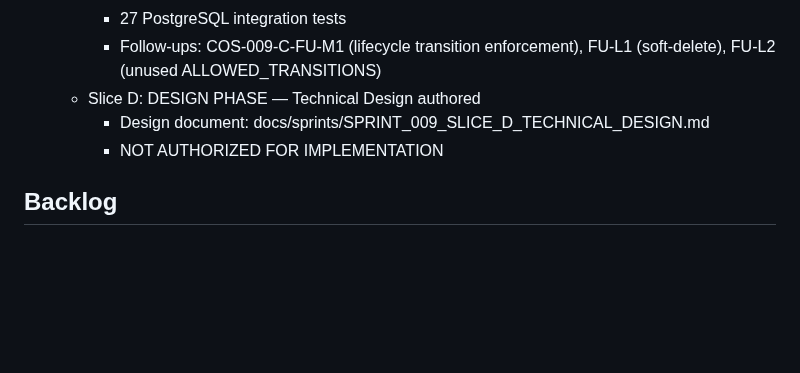
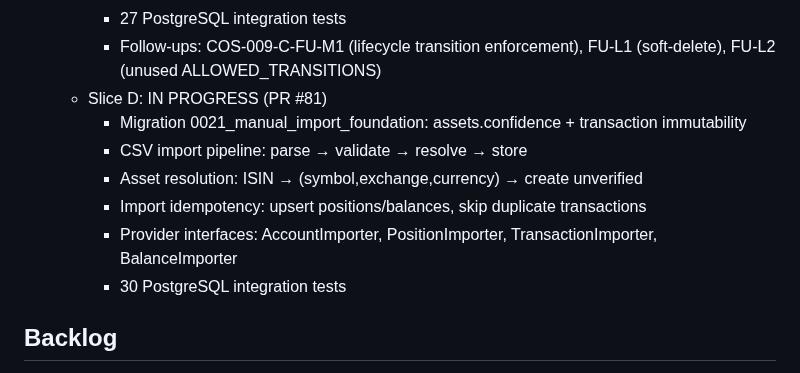
Before and after one commit to Lolitadelgadosharona/CompoundOS, a Markdown page: docs/MASTER_PLAN.md, the part around the change. Drawn GitHub-style; blank space fills up the shorter version.

Commit message:
docs: Sprint 009 Slice D — IN PROGRESS (PR #81)

```diff
--- a/docs/MASTER_PLAN.md
+++ b/docs/MASTER_PLAN.md
@@ -144,9 +144,13 @@ Build CompoundOS as a trustworthy, explainable operating system for family offic
     - Decision bridge: decision_drafts + confirmed_snapshots gain investment_idea_id FK
     - 27 PostgreSQL integration tests
     - Follow-ups: COS-009-C-FU-M1 (lifecycle transition enforcement), FU-L1 (soft-delete), FU-L2 (unused ALLOWED_TRANSITIONS)
-  - Slice D: DESIGN PHASE — Technical Design authored
-    - Design document: docs/sprints/SPRINT_009_SLICE_D_TECHNICAL_DESIGN.md
-    - NOT AUTHORIZED FOR IMPLEMENTATION
+  - Slice D: IN PROGRESS (PR #81)
+    - Migration 0021_manual_import_foundation: assets.confidence + transaction immutability
+    - CSV import pipeline: parse → validate → resolve → store
+    - Asset resolution: ISIN → (symbol,exchange,currency) → create unverified
+    - Import idempotency: upsert positions/balances, skip duplicate transactions
+    - Provider interfaces: AccountImporter, PositionImporter, TransactionImporter, BalanceImporter
+    - 30 PostgreSQL integration tests
 
 ## Backlog
 
```
